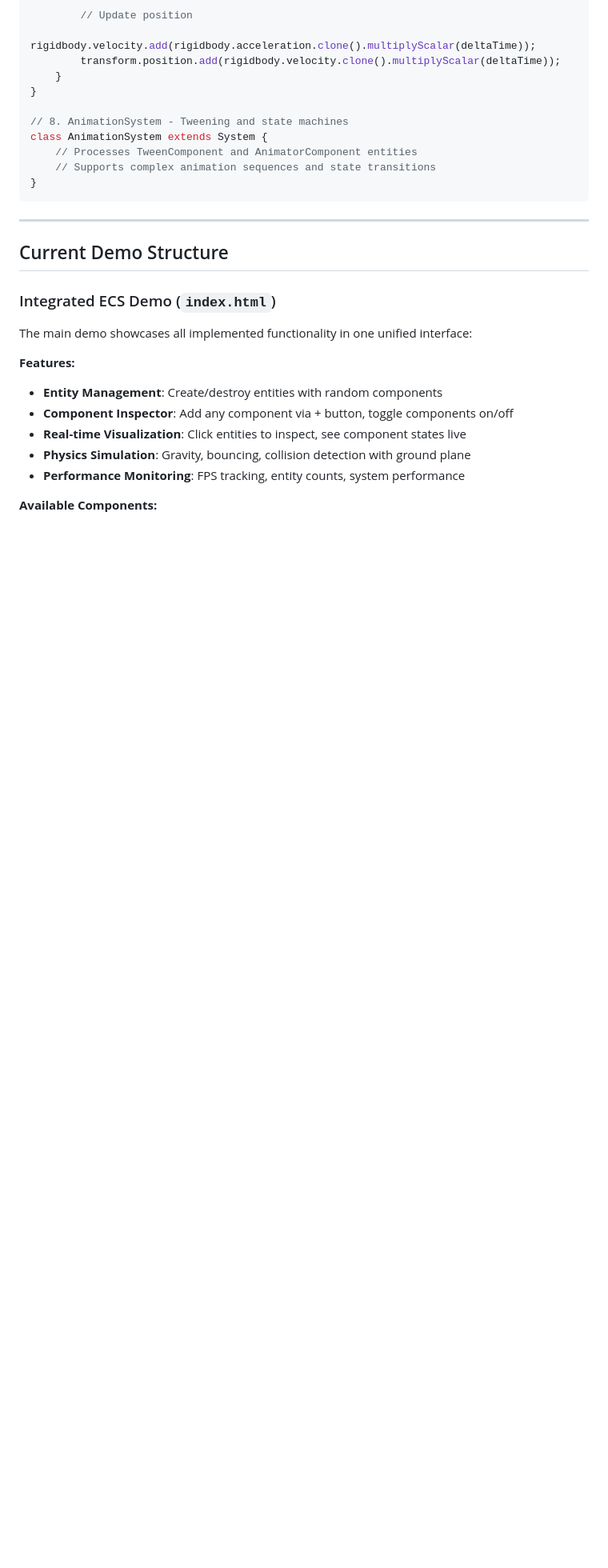
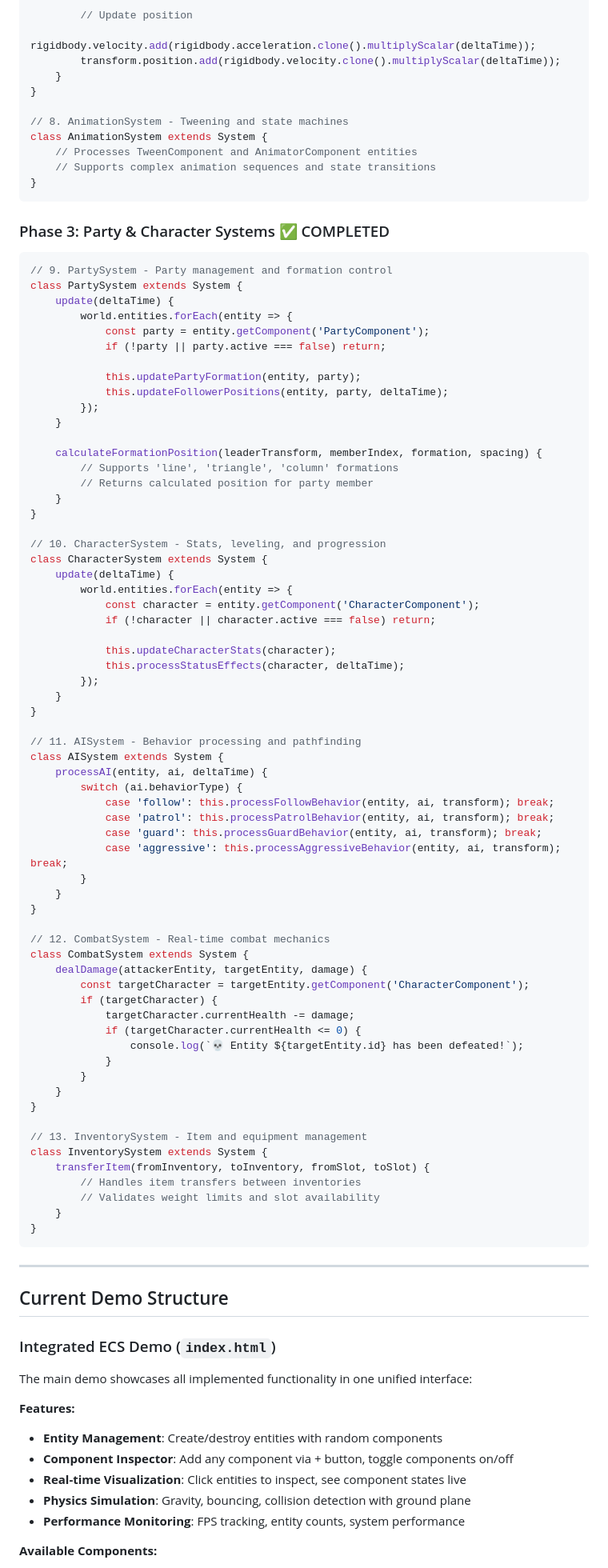
Before and after one commit to DangerDrome/NeverEverLand, a Markdown page: GameEngine.md, the part around one of its changes. Shown at 80% size. Drawn GitHub-style; blank space fills up the shorter version.

````diff
--- a/GameEngine.md
+++ b/GameEngine.md
@@ -147,6 +152,73 @@ class AnimationSystem extends System {
 }
 ```
 
+### Phase 3: Party & Character Systems ✅ COMPLETED
+```javascript
+// 9. PartySystem - Party management and formation control
+class PartySystem extends System {
+    update(deltaTime) {
+        world.entities.forEach(entity => {
+            const party = entity.getComponent('PartyComponent');
+            if (!party || party.active === false) return;
+
+            this.updatePartyFormation(entity, party);
+            this.updateFollowerPositions(entity, party, deltaTime);
+        });
+    }
+
+    calculateFormationPosition(leaderTransform, memberIndex, formation, spacing) {
+        // Supports 'line', 'triangle', 'column' formations
+        // Returns calculated position for party member
+    }
+}
+
+// 10. CharacterSystem - Stats, leveling, and progression
+class CharacterSystem extends System {
+    update(deltaTime) {
+        world.entities.forEach(entity => {
+            const character = entity.getComponent('CharacterComponent');
+            if (!character || character.active === false) return;
+
+            this.updateCharacterStats(character);
+            this.processStatusEffects(character, deltaTime);
+        });
+    }
+}
+
+// 11. AISystem - Behavior processing and pathfinding
+class AISystem extends System {
+    processAI(entity, ai, deltaTime) {
+        switch (ai.behaviorType) {
+            case 'follow': this.processFollowBehavior(entity, ai, transform); break;
+            case 'patrol': this.processPatrolBehavior(entity, ai, transform); break;
+            case 'guard': this.processGuardBehavior(entity, ai, transform); break;
+            case 'aggressive': this.processAggressiveBehavior(entity, ai, transform); break;
+        }
+    }
+}
+
+// 12. CombatSystem - Real-time combat mechanics
+class CombatSystem extends System {
+    dealDamage(attackerEntity, targetEntity, damage) {
+        const targetCharacter = targetEntity.getComponent('CharacterComponent');
+        if (targetCharacter) {
+            targetCharacter.currentHealth -= damage;
+            if (targetCharacter.currentHealth <= 0) {
+                console.log(`💀 Entity ${targetEntity.id} has been defeated!`);
+            }
+        }
+    }
+}
+
+// 13. InventorySystem - Item and equipment management
+class InventorySystem extends System {
+    transferItem(fromInventory, toInventory, fromSlot, toSlot) {
+        // Handles item transfers between inventories
+        // Validates weight limits and slot availability
+    }
+}
+```
+
 ---
 
 ## Current Demo Structure
````
Also changed, not shown: other parts of GameEngine.md (+23 -17 lines), v003/README.md (+30 -16 lines), v003/TESTING.md (added, +183 -0 lines).
